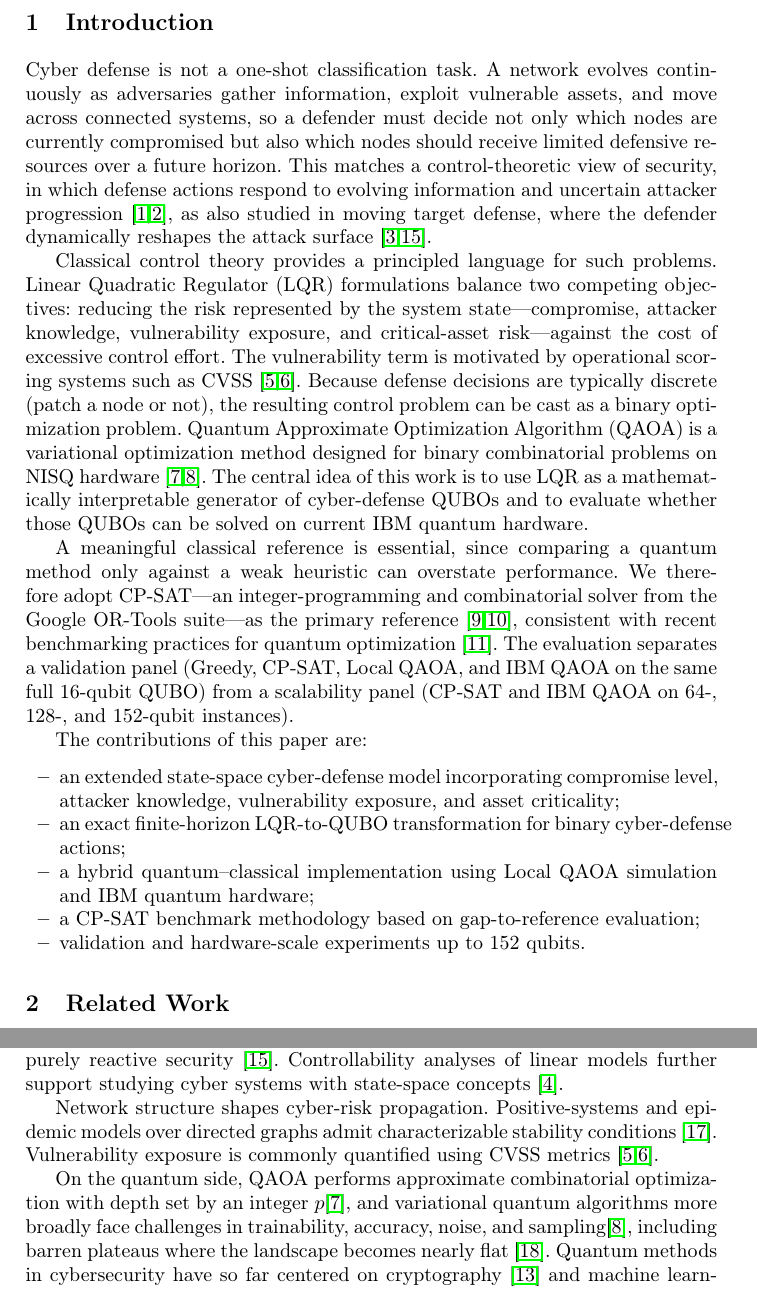
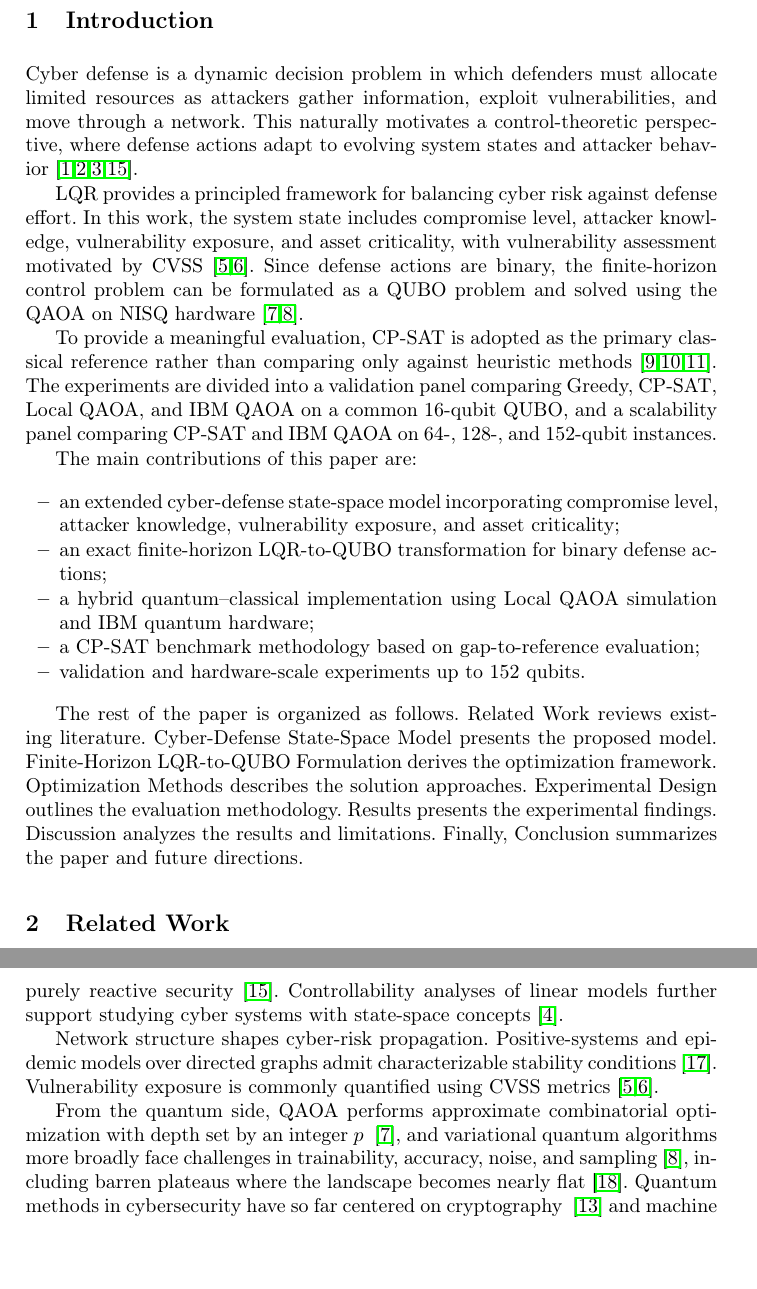
Before and after one commit to Greghori101/quantum-cyber-defense-optimization, a LaTeX paper (updated_springer_cyber_qaoa_no_earlier_study.tex): two parts of pages 2 and 3 of 11, joined at a grey line, cut so that both start at the same text, the shorter picture padded with empty space. Compiled offline with pdfLaTeX.

Commit message:
update according to latest comnent

```diff
--- a/updated_springer_cyber_qaoa_no_earlier_study.tex
+++ b/updated_springer_cyber_qaoa_no_earlier_study.tex
@@ -55,20 +55,22 @@ The evaluation is organized into two panels. The first panel validates the metho
 
 \section{Introduction}
 
-Cyber defense is not a one-shot classification task. A network evolves continuously as adversaries gather information, exploit vulnerable assets, and move across connected systems, so a defender must decide not only which nodes are currently compromised but also which nodes should receive limited defensive resources over a future horizon. This matches a control-theoretic view of security, in which defense actions respond to evolving information and uncertain attacker progression~\cite{miehling2019control,rasouli2014supervisory}, as also studied in moving target defense, where the defender dynamically reshapes the attack surface~\cite{zhu2013game,zhang2025mtd}.
+Cyber defense is a dynamic decision problem in which defenders must allocate limited resources as attackers gather information, exploit vulnerabilities, and move through a network. This naturally motivates a control-theoretic perspective, where defense actions adapt to evolving system states and attacker behavior~\cite{miehling2019control,rasouli2014supervisory,zhu2013game,zhang2025mtd}.
 
-Classical control theory provides a principled language for such problems. Linear Quadratic Regulator (LQR) formulations balance two competing objectives: reducing the risk represented by the system state---compromise, attacker knowledge, vulnerability exposure, and critical-asset risk---against the cost of excessive control effort. The vulnerability term is motivated by operational scoring systems such as CVSS~\cite{nistcvss,firstcvss}. Because defense decisions are typically discrete (patch a node or not), the resulting control problem can be cast as a binary optimization problem. Quantum Approximate Optimization Algorithm (QAOA) is a variational optimization method designed for binary combinatorial problems on NISQ hardware~\cite{farhi2014qaoa,cerezo2021variational}. The central idea of this work is to use LQR as a mathematically interpretable generator of cyber-defense QUBOs and to evaluate whether those QUBOs can be solved on current IBM quantum hardware.
+LQR provides a principled framework for balancing cyber risk against defense effort. In this work, the system state includes compromise level, attacker knowledge, vulnerability exposure, and asset criticality, with vulnerability assessment motivated by CVSS~\cite{nistcvss,firstcvss}. Since defense actions are binary, the finite-horizon control problem can be formulated as a QUBO problem and solved using the QAOA on NISQ hardware~\cite{farhi2014qaoa,cerezo2021variational}.
 
-A meaningful classical reference is essential, since comparing a quantum method only against a weak heuristic can overstate performance. We therefore adopt CP-SAT---an integer-programming and combinatorial solver from the Google OR-Tools suite---as the primary reference~\cite{ortoolsdoc,perron2023cpsat}, consistent with recent benchmarking practices for quantum optimization~\cite{lubinski2024optimization}. The evaluation separates a validation panel (Greedy, CP-SAT, Local QAOA, and IBM QAOA on the same full 16-qubit QUBO) from a scalability panel (CP-SAT and IBM QAOA on 64-, 128-, and 152-qubit instances).
+To provide a meaningful evaluation, CP-SAT is adopted as the primary classical reference rather than comparing only against heuristic methods~\cite{ortoolsdoc,perron2023cpsat,lubinski2024optimization}. The experiments are divided into a validation panel comparing Greedy, CP-SAT, Local QAOA, and IBM QAOA on a common 16-qubit QUBO, and a scalability panel comparing CP-SAT and IBM QAOA on 64-, 128-, and 152-qubit instances.
 
-The contributions of this paper are:
+The main contributions of this paper are:
 \begin{itemize}
-	\item an extended state-space cyber-defense model incorporating compromise level, attacker knowledge, vulnerability exposure, and asset criticality;
-	\item an exact finite-horizon LQR-to-QUBO transformation for binary cyber-defense actions;
-	\item a hybrid quantum--classical implementation using Local QAOA simulation and IBM quantum hardware;
-	\item a CP-SAT benchmark methodology based on gap-to-reference evaluation;
-	\item validation and hardware-scale experiments up to 152 qubits.
+\item an extended cyber-defense state-space model incorporating compromise level, attacker knowledge, vulnerability exposure, and asset criticality;
+\item an exact finite-horizon LQR-to-QUBO transformation for binary defense actions;
+\item a hybrid quantum--classical implementation using Local QAOA simulation and IBM quantum hardware;
+\item a CP-SAT benchmark methodology based on gap-to-reference evaluation;
+\item validation and hardware-scale experiments up to 152 qubits.
 \end{itemize}
+
+The rest of the paper is organized as follows. Related Work reviews existing literature. Cyber-Defense State-Space Model presents the proposed model. Finite-Horizon LQR-to-QUBO Formulation derives the optimization framework. Optimization Methods describes the solution approaches. Experimental Design outlines the evaluation methodology. Results presents the experimental findings. Discussion analyzes the results and limitations. Finally, Conclusion summarizes the paper and future directions.
 
 \section{Related Work}
 \label{sec:related}
@@ -77,7 +79,7 @@ Control-theoretic approaches treat defense as a dynamic decision problem rather
 
 Network structure shapes cyber-risk propagation. Positive-systems and epidemic models over directed graphs admit characterizable stability conditions~\cite{pirani2022survey}. Vulnerability exposure is commonly quantified using CVSS metrics~\cite{nistcvss,firstcvss}.
 
-On the quantum side, QAOA performs approximate combinatorial optimization with depth set by an integer $p$\cite{farhi2014qaoa}, and variational quantum algorithms more broadly face challenges in trainability, accuracy, noise, and sampling\cite{cerezo2021variational}, including barren plateaus where the landscape becomes nearly flat~\cite{larocca2025barren}. Quantum methods in cybersecurity have so far centered on cryptography~\cite{bennett1984quantum} and machine learning~\cite{cherbal2024security}. For the classical reference, CP-SAT is an integer-programming and combinatorial solver in Google OR-Tools~\cite{ortoolsdoc,perron2023cpsat}, and we report gap-to-reference metrics consistent with recent quantum optimization benchmarking practices~\cite{lubinski2024optimization}.
+From the quantum side, QAOA performs approximate combinatorial optimization with depth set by an integer $p$ ~\cite{farhi2014qaoa}, and variational quantum algorithms more broadly face challenges in trainability, accuracy, noise, and sampling~\cite{cerezo2021variational}, including barren plateaus where the landscape becomes nearly flat~\cite{larocca2025barren}. Quantum methods in cybersecurity have so far centered on cryptography ~\cite{bennett1984quantum} and machine learning ~\cite{cherbal2024security}. For the classical reference, CP-SAT is an integer-programming and combinatorial solver in Google OR-Tools ~\cite{ortoolsdoc,perron2023cpsat}, and we report gap-to-reference metrics consistent with recent quantum optimization benchmarking practices ~\cite{lubinski2024optimization}.
 
 
 \section{Cyber-Defense State-Space Model}
```
Also changed, not shown: updated_springer_cyber_qaoa_no_earlier_study.tex (2 more changed lines).
